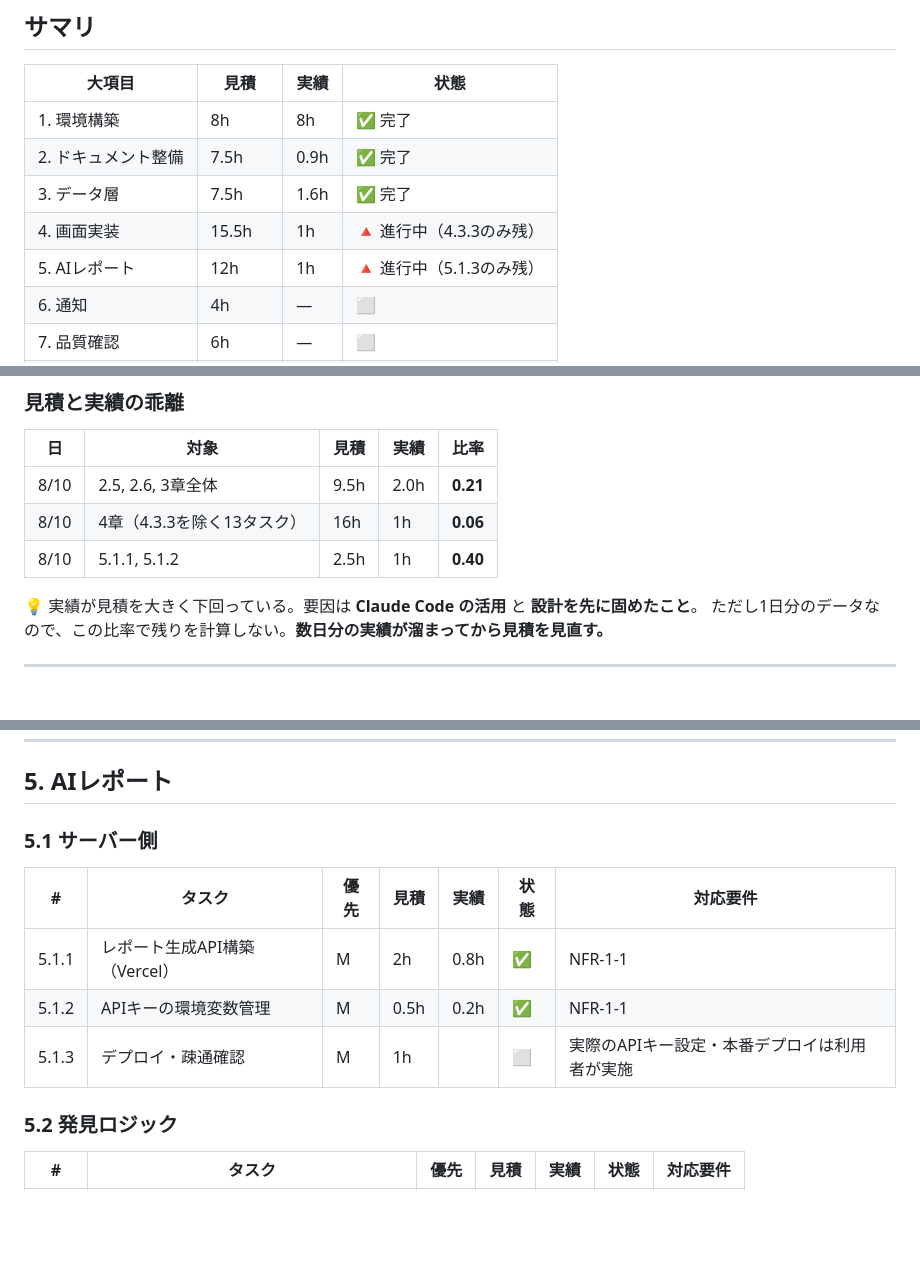
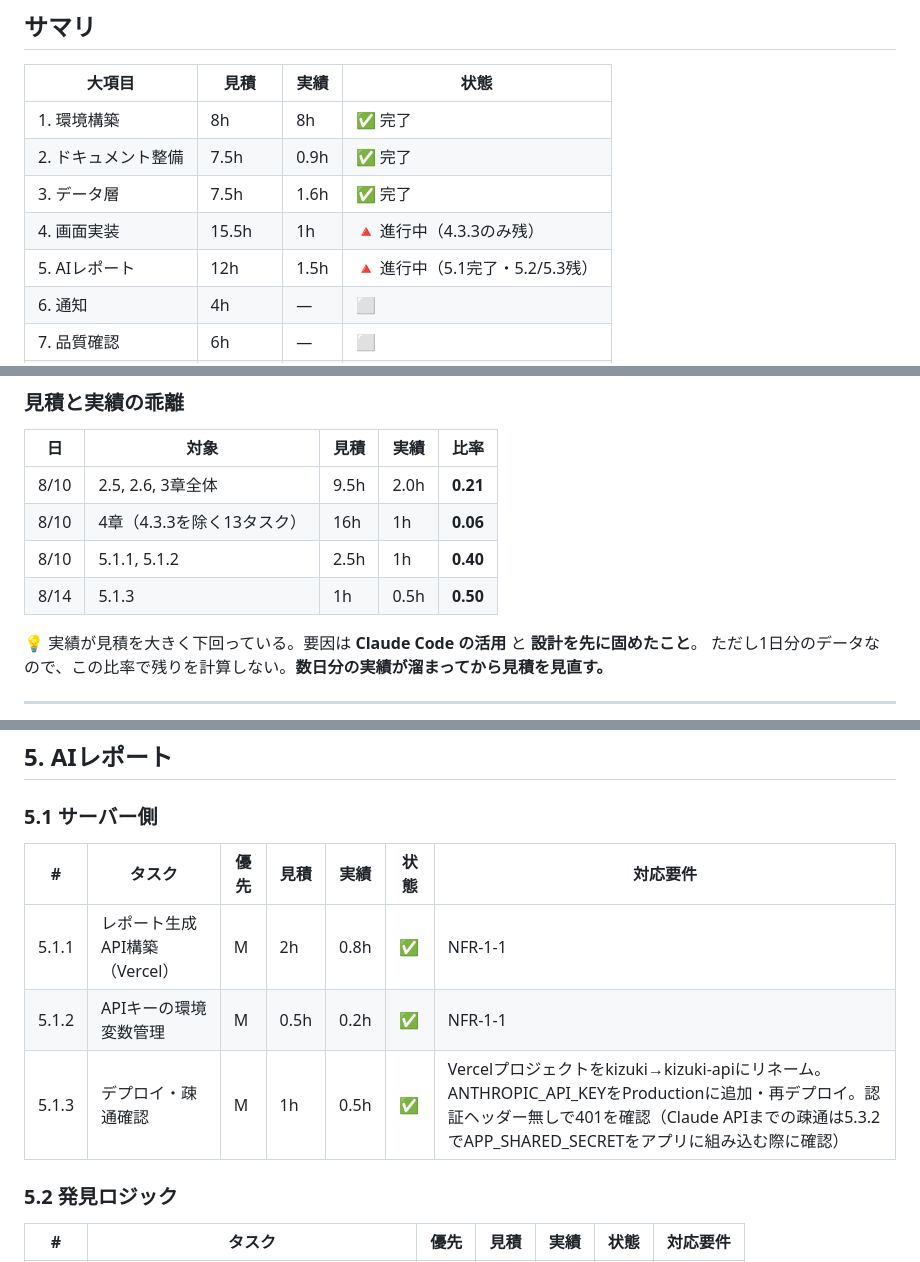
Before and after one commit to hirakan045/kizuki, a Markdown page: WBS.md, 3 parts joined by grey strips. Drawn GitHub-style; blank space fills up the shorter version.

```diff
--- a/WBS.md
+++ b/WBS.md
@@ -66,7 +66,7 @@
 | 2. ドキュメント整備 | 7.5h        | 0.9h | ✅ 完了                  |
 | 3. データ層         | 7.5h        | 1.6h | ✅ 完了                  |
 | 4. 画面実装         | 15.5h       | 1h   | 🔺 進行中（4.3.3のみ残） |
-| 5. AIレポート       | 12h         | 1h   | 🔺 進行中（5.1.3のみ残） |
+| 5. AIレポート       | 12h         | 1.5h | 🔺 進行中（5.1完了・5.2/5.3残） |
 | 6. 通知             | 4h          | —    | ⬜                       |
 | 7. 品質確認         | 6h          | —    | ⬜                       |
 | 8. リリース準備     | 12h         | —    | ⬜                       |
@@ -81,6 +81,7 @@
 | 8/10 | 2.5, 2.6, 3章全体          | 9.5h | 2.0h | **0.21** |
 | 8/10 | 4章（4.3.3を除く13タスク） | 16h  | 1h   | **0.06** |
 | 8/10 | 5.1.1, 5.1.2               | 2.5h | 1h   | **0.40** |
+| 8/14 | 5.1.3                      | 1h   | 0.5h | **0.50** |
 
 💡 実績が見積を大きく下回っている。要因は **Claude Code の活用** と **設計を先に固めたこと**。
 ただし1日分のデータなので、この比率で残りを計算しない。**数日分の実績が溜まってから見積を見直す。**
@@ -184,7 +185,7 @@
 | ----- | --------------------------------------- | ---- | ---- | ---- | ---- | -------- |
 | 5.1.1 | レポート生成API構築（Vercel）           | M    | 2h   | 0.8h | ✅   | NFR-1-1  |
 | 5.1.2 | APIキーの環境変数管理                   | M    | 0.5h | 0.2h | ✅   | NFR-1-1  |
-| 5.1.3 | デプロイ・疎通確認                      | M    | 1h   |      | ⬜   | 実際のAPIキー設定・本番デプロイは利用者が実施 |
+| 5.1.3 | デプロイ・疎通確認                      | M    | 1h   | 0.5h | ✅   | Vercelプロジェクトをkizuki→kizuki-apiにリネーム。ANTHROPIC_API_KEYをProductionに追加・再デプロイ。認証ヘッダー無しで401を確認（Claude APIまでの疎通は5.3.2でAPP_SHARED_SECRETをアプリに組み込む際に確認） |
 
 ### 5.2 発見ロジック
 
```
Also changed, not shown: other parts of WBS.md (+1 -1 lines), DEVLOG.md (+25 -0 lines).
